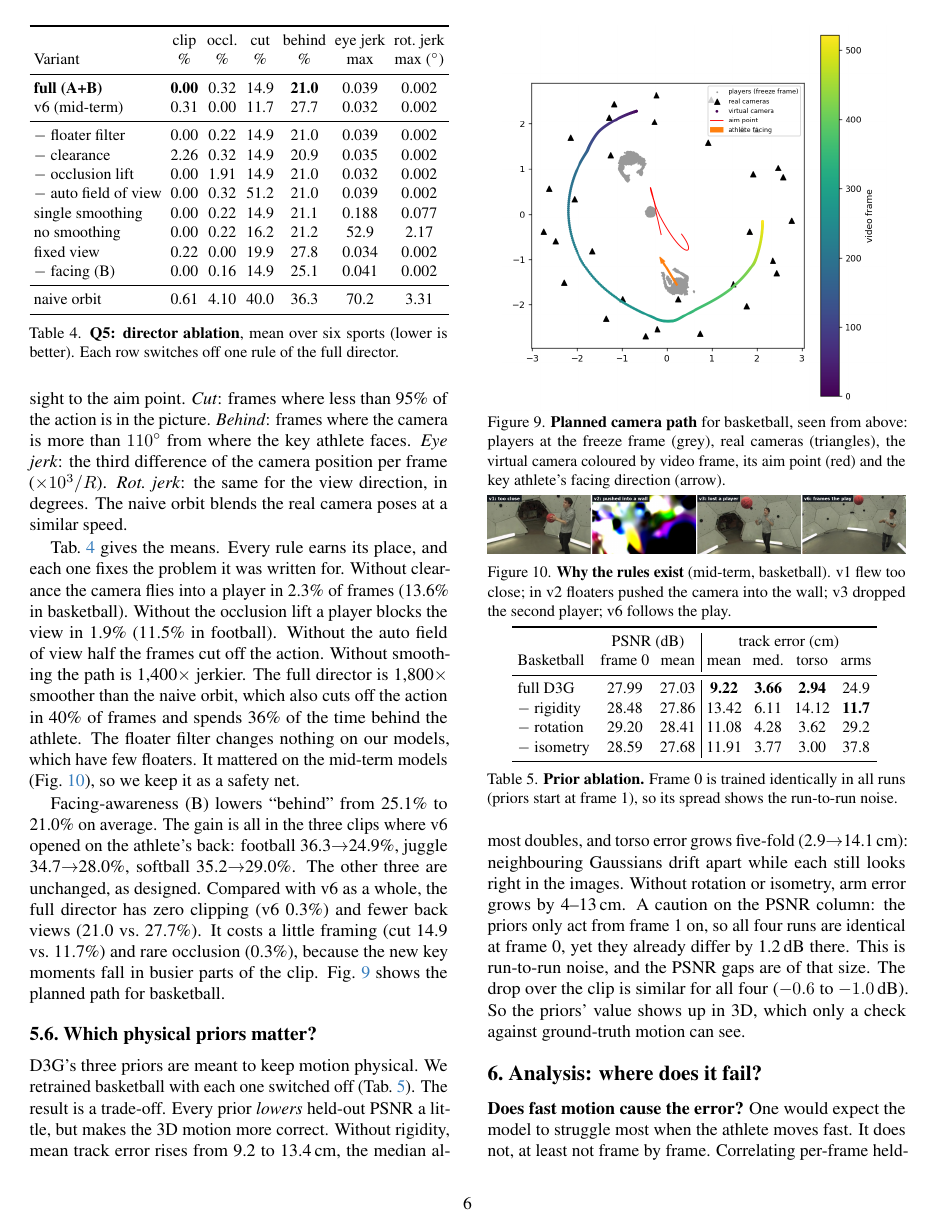
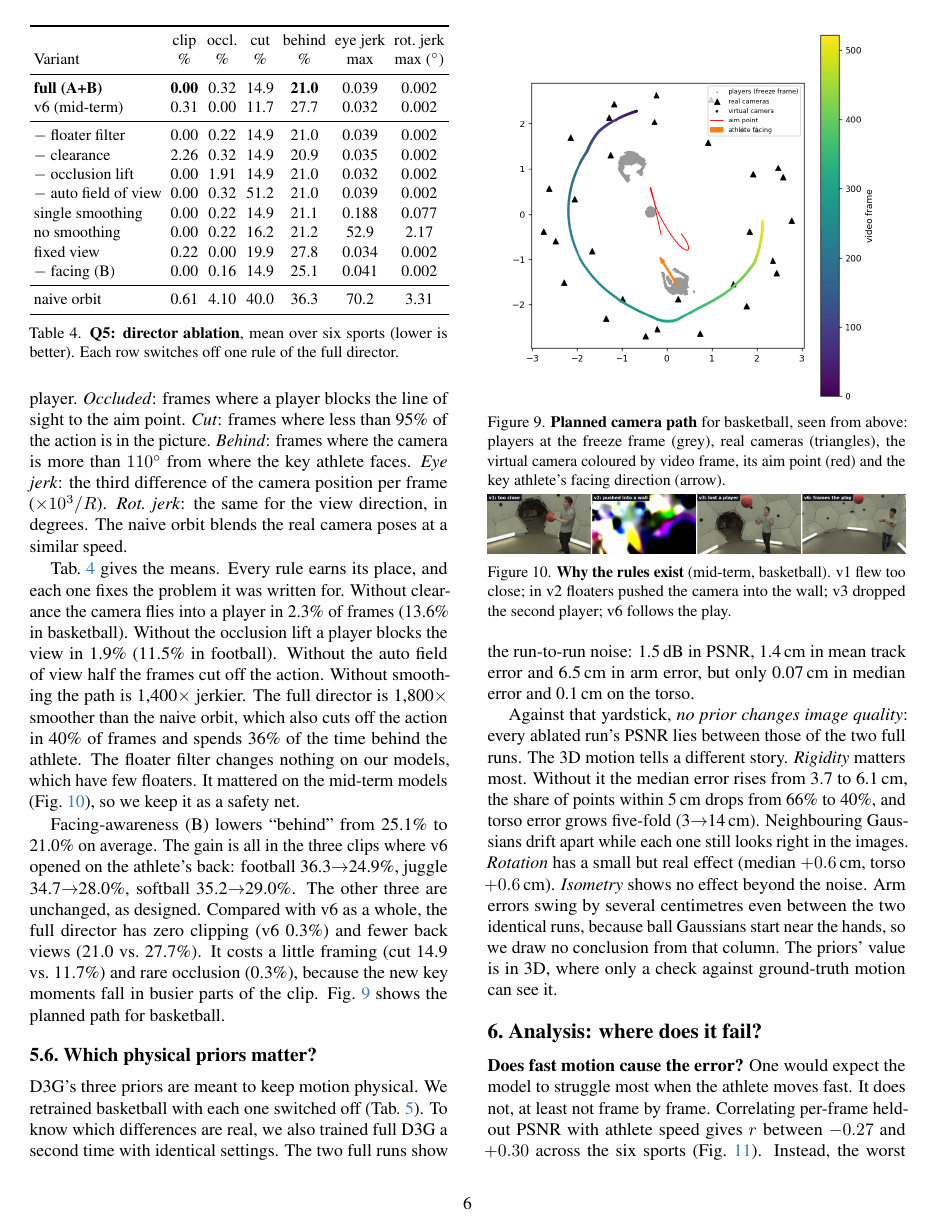
Before and after one commit to sportsanalystf/free-viewpoint-athletes-d3g, a LaTeX paper (report/final/main.tex): page 6 of 8. Compiled offline with pdfLaTeX.

Commit message:
Control run: identical-settings repeat of basketball; prior ablation re-read against run noise

```diff
--- a/report/final/main.tex
+++ b/report/final/main.tex
@@ -327,17 +327,15 @@ naive orbit & 0.61 & 4.10 & 40.0 & 36.3 & 70.2 & 3.31\\
 
 \subsection{Which physical priors matter?}
 \label{sec:priors}
-D3G's three priors are meant to keep motion physical. We retrained basketball with each one switched off (\cref{tab:priors}). The result is a trade-off. Every prior \emph{lowers} held-out PSNR a little, but makes the 3D motion more correct. Without rigidity, mean track error rises from 9.2 to 13.4\cm, the median almost doubles, and torso error grows five-fold (2.9$\to$14.1\cm): neighbouring Gaussians drift apart while each still looks right in the images. Without rotation or isometry, arm error grows by 4--13\cm. A caution on the PSNR column: the priors only act from frame 1 on, so all four runs are identical at frame 0, yet they already differ by 1.2\dB there. This is run-to-run noise, and the PSNR gaps are of that size. The drop over the clip is similar for all four ($-0.6$ to $-1.0$\dB). So the priors' value shows up in 3D, which only a check against ground-truth motion can see.
+D3G's three priors are meant to keep motion physical. We retrained basketball with each one switched off (\cref{tab:priors}). To know which differences are real, we also trained full D3G a second time with identical settings. The two full runs show the run-to-run noise: 1.5\dB in PSNR, 1.4\cm in mean track error and 6.5\cm in arm error, but only 0.07\cm in median error and 0.1\cm on the torso.
+
+Against that yardstick, \emph{no prior changes image quality}: every ablated run's PSNR lies between those of the two full runs. The 3D motion tells a different story. \emph{Rigidity} matters most. Without it the median error rises from 3.7 to 6.1\cm, the share of points within 5\cm drops from 66\% to 40\%, and torso error grows five-fold (3$\to$14\cm). Neighbouring Gaussians drift apart while each one still looks right in the images. \emph{Rotation} has a small but real effect (median $+0.6$\cm, torso $+0.6$\cm). \emph{Isometry} shows no effect beyond the noise. Arm errors swing by several centimetres even between the two identical runs, because ball Gaussians start near the hands, so we draw no conclusion from that column. The priors' value is in 3D, where only a check against ground-truth motion can see it.
 
 \begin{table}[t]
 \centering\small
-\setlength{\tabcolsep}{3pt}
-\begin{tabular}{lcc|cccc}
+\setlength{\tabcolsep}{2.4pt}
+\begin{tabular}{lcc|ccccc}
 \toprule
-& \multicolumn{2}{c|}{PSNR (dB)} & \multicolumn{4}{c}{track error (cm)}\\
-Basketball & frame 0 & mean & mean & med. & torso & arms\\
+& \multicolumn{2}{c|}{PSNR (dB)} & \multicolumn{5}{c}{track error (cm)}\\
+Basketball & fr.\ 0 & mean & mean & med. & ${<}5$\cm & torso & arms\\
 \midrule
-full D3G & 27.99 & 27.03 & \textbf{9.22} & \textbf{3.66} & \textbf{2.94} & 24.9\\
-$-$ rigidity & 28.48 & 27.86 & 13.42 & 6.11 & 14.12 & \textbf{11.7}\\
-$-$ rotation & 29.20 & 28.41 & 11.08 & 4.28 & 3.62 & 29.2\\
-$-$ isometry & 28.59 & 27.68 & 11.91 & 3.77 & 3.00 & 37.8\\
@@ -344,7 +348,7 @@ $-$ isometry & 28.59 & 27.68 & 11.91 & 3.77 & 3.00 & 37.8\\
 \bottomrule
 \end{tabular}
 \vspace{-0.6em}
-\caption{\textbf{Prior ablation.} Frame 0 is trained identically in all runs (priors start at frame 1), so its spread shows the run-to-run noise.}
+\caption{\textbf{Prior ablation.} The two full runs use identical settings; their gap is the run-to-run noise. Bold: clearly beyond it.}
 \label{tab:priors}
 \vspace{-1em}
 \end{table}
```
Also changed, not shown: results/final/tracks_n27_allcam+n27_allcam_rep.csv (added, +3 -0 lines), report/final/main.pdf, report/final/main.tex (10 more changed lines), 1 other file.
